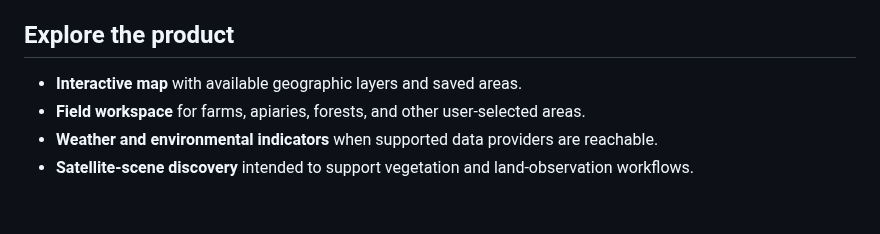
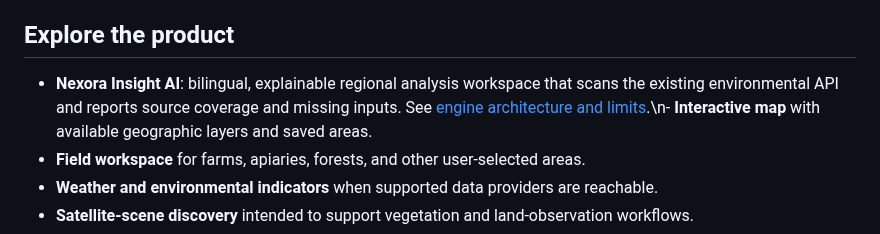
Before and after one commit to Nexora88/nova-forest-ai, a Markdown page: README.md, the part around the change. Drawn GitHub-style; blank space fills up the shorter version.

Commit message:
Integrate Nexora Insight AI into product shell and docs

```diff
--- a/README.md
+++ b/README.md
@@ -44,7 +44,7 @@ The project is inspired by Mustafa Kemal Atatürk's emphasis on science, product
 
 ## Explore the product
 
-- **Interactive map** with available geographic layers and saved areas.
+- **Nexora Insight AI**: bilingual, explainable regional analysis workspace that scans the existing environmental API and reports source coverage and missing inputs. See [engine architecture and limits](docs/NEXORA_INSIGHT_ENGINE.md).\n- **Interactive map** with available geographic layers and saved areas.
 - **Field workspace** for farms, apiaries, forests, and other user-selected areas.
 - **Weather and environmental indicators** when supported data providers are reachable.
 - **Satellite-scene discovery** intended to support vegetation and land-observation workflows.
```
